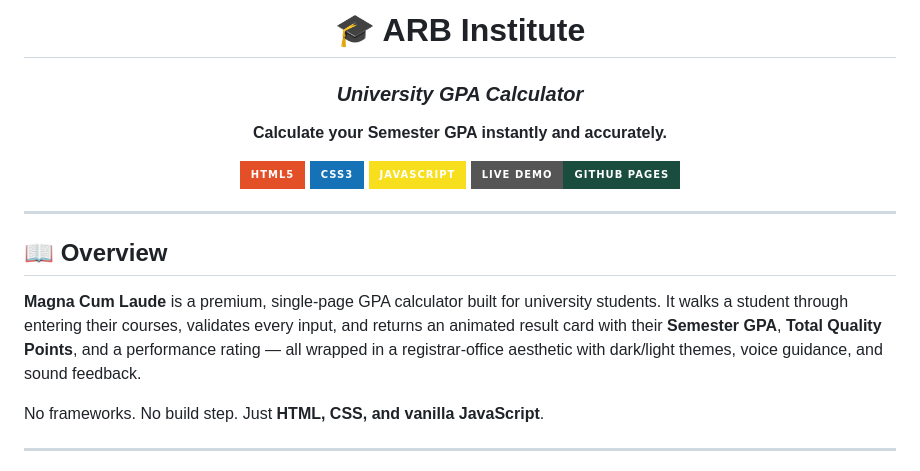
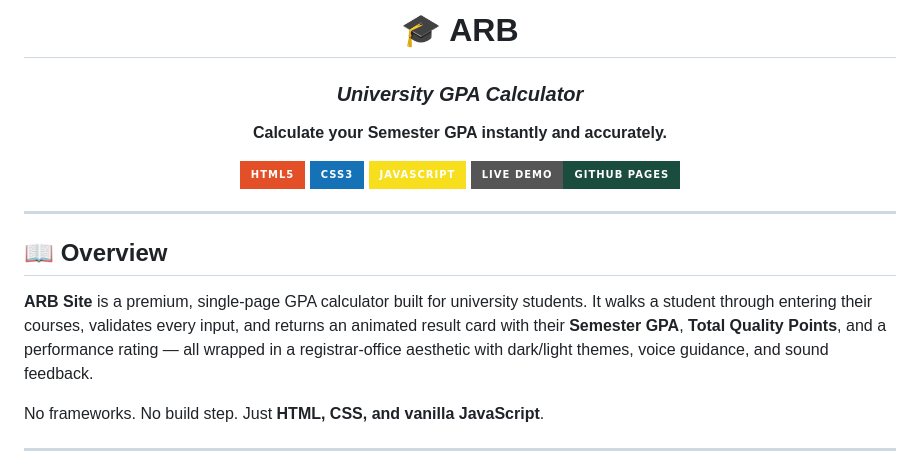
Before and after one commit to aliraza159099-svg/GPA-Calculator, a Markdown page: README.md, the part around the change. Drawn GitHub-style; badges without logos.

Commit message:
Rename project from 'ARB Institute' to 'ARB'

```diff
--- a/README.md
+++ b/README.md
@@ -1,6 +1,6 @@
 <div align="center">
 
-# 🎓 ARB Institute
+# 🎓 ARB
 ### *University GPA Calculator*
 
 **Calculate your Semester GPA instantly and accurately.**
@@ -16,7 +16,7 @@
 
 ## 📖 Overview
 
-**Magna Cum Laude** is a premium, single-page GPA calculator built for university students. It walks a student through entering their courses, validates every input, and returns an animated result card with their **Semester GPA**, **Total Quality Points**, and a performance rating — all wrapped in a registrar-office aesthetic with dark/light themes, voice guidance, and sound feedback.
+**ARB Site** is a premium, single-page GPA calculator built for university students. It walks a student through entering their courses, validates every input, and returns an animated result card with their **Semester GPA**, **Total Quality Points**, and a performance rating — all wrapped in a registrar-office aesthetic with dark/light themes, voice guidance, and sound feedback.
 
 No frameworks. No build step. Just **HTML, CSS, and vanilla JavaScript**.
 
```
